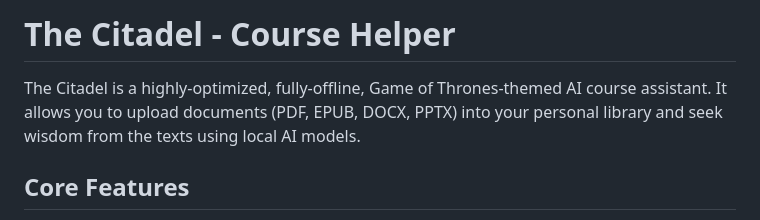
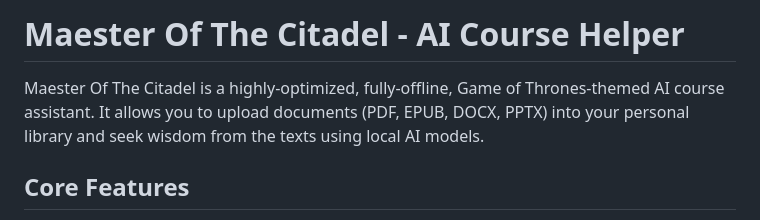
Before and after one commit to UsairamGhouri/Maester-Of-The-Citadel, a Markdown page: README.md, the part around the change. Drawn GitHub-style.

Commit message:
Rename project to 'Maester Of The Citadel'
Updated the project name in the README and corrected a typo.

```diff
--- a/README.md
+++ b/README.md
@@ -1,6 +1,6 @@
-# The Citadel - Course Helper
+# Maester Of The Citadel - AI Course Helper
 
-The Citadel is a highly-optimized, fully-offline, Game of Thrones-themed AI course assistant. It allows you to upload documents (PDF, EPUB, DOCX, PPTX) into your personal library and seek wisdom from the texts using local AI models.
+Maester Of The Citadel is a highly-optimized, fully-offline, Game of Thrones-themed AI course assistant. It allows you to upload documents (PDF, EPUB, DOCX, PPTX) into your personal library and seek wisdom from the texts using local AI models.
 
 ## Core Features
 *   **100% Offline Architecture:** Relies exclusively on local models via Ollama and SentenceTransformers for true privacy and offline capabilities. No cloud API keys required!
```
